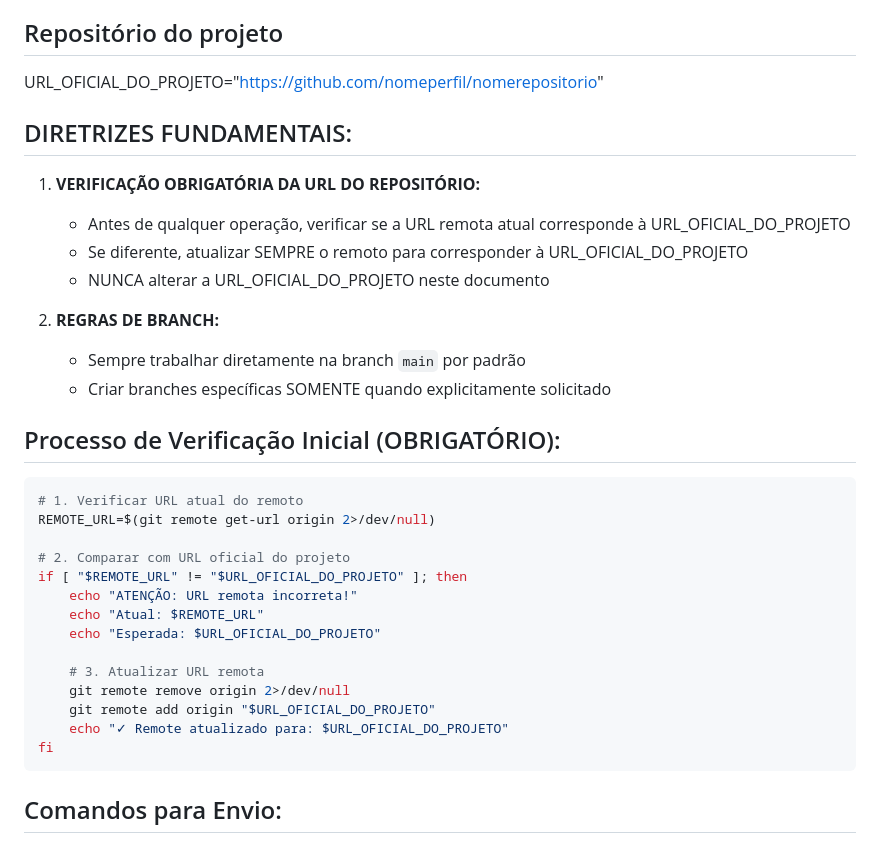
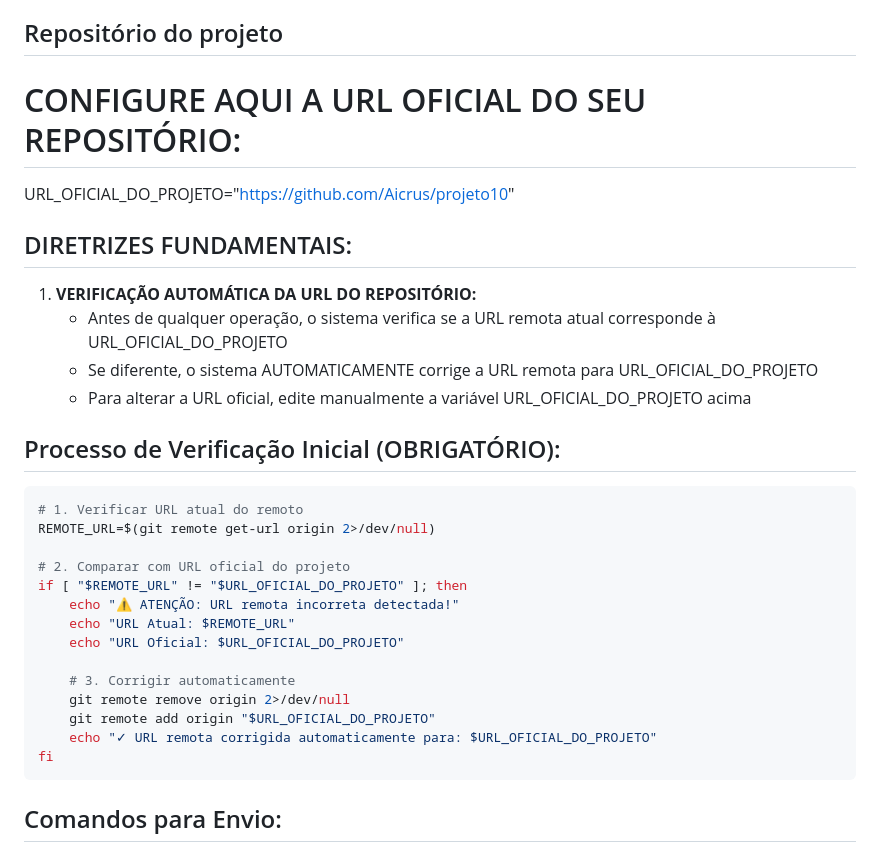
Before and after one commit to Aicrus/projeto10, a Markdown page: enviarGithub.md, the part around the change. Drawn GitHub-style.

Commit message:
docs: atualização das diretrizes de envio do Github

````diff
--- a/enviarGithub.md
+++ b/enviarGithub.md
@@ -4,18 +4,15 @@
 Antes de qualquer operação com o Git, é CRUCIAL verificar se a URL do repositório remoto está correta.
 
 ## Repositório do projeto
-URL_OFICIAL_DO_PROJETO="https://github.com/nomeperfil/nomerepositorio"
+# CONFIGURE AQUI A URL OFICIAL DO SEU REPOSITÓRIO:
+URL_OFICIAL_DO_PROJETO="https://github.com/Aicrus/projeto10"
 
 ## DIRETRIZES FUNDAMENTAIS:
 
-1. **VERIFICAÇÃO OBRIGATÓRIA DA URL DO REPOSITÓRIO:**
-   - Antes de qualquer operação, verificar se a URL remota atual corresponde à URL_OFICIAL_DO_PROJETO
-   - Se diferente, atualizar SEMPRE o remoto para corresponder à URL_OFICIAL_DO_PROJETO
-   - NUNCA alterar a URL_OFICIAL_DO_PROJETO neste documento
-
-2. **REGRAS DE BRANCH:**
-   - Sempre trabalhar diretamente na branch `main` por padrão
-   - Criar branches específicas SOMENTE quando explicitamente solicitado
+1. **VERIFICAÇÃO AUTOMÁTICA DA URL DO REPOSITÓRIO:**
+   - Antes de qualquer operação, o sistema verifica se a URL remota atual corresponde à URL_OFICIAL_DO_PROJETO
+   - Se diferente, o sistema AUTOMATICAMENTE corrige a URL remota para URL_OFICIAL_DO_PROJETO
+   - Para alterar a URL oficial, edite manualmente a variável URL_OFICIAL_DO_PROJETO acima
 
 ## Processo de Verificação Inicial (OBRIGATÓRIO):
 
@@ -25,14 +22,14 @@ REMOTE_URL=$(git remote get-url origin 2>/dev/null)
 
 # 2. Comparar com URL oficial do projeto
 if [ "$REMOTE_URL" != "$URL_OFICIAL_DO_PROJETO" ]; then
-    echo "ATENÇÃO: URL remota incorreta!"
-    echo "Atual: $REMOTE_URL"
-    echo "Esperada: $URL_OFICIAL_DO_PROJETO"
+    echo "⚠️ ATENÇÃO: URL remota incorreta detectada!"
+    echo "URL Atual: $REMOTE_URL"
+    echo "URL Oficial: $URL_OFICIAL_DO_PROJETO"
 
-    # 3. Atualizar URL remota
+    # 3. Corrigir automaticamente
     git remote remove origin 2>/dev/null
     git remote add origin "$URL_OFICIAL_DO_PROJETO"
-    echo "✓ Remote atualizado para: $URL_OFICIAL_DO_PROJETO"
+    echo "✓ URL remota corrigida automaticamente para: $URL_OFICIAL_DO_PROJETO"
 fi
 ```
 
````
